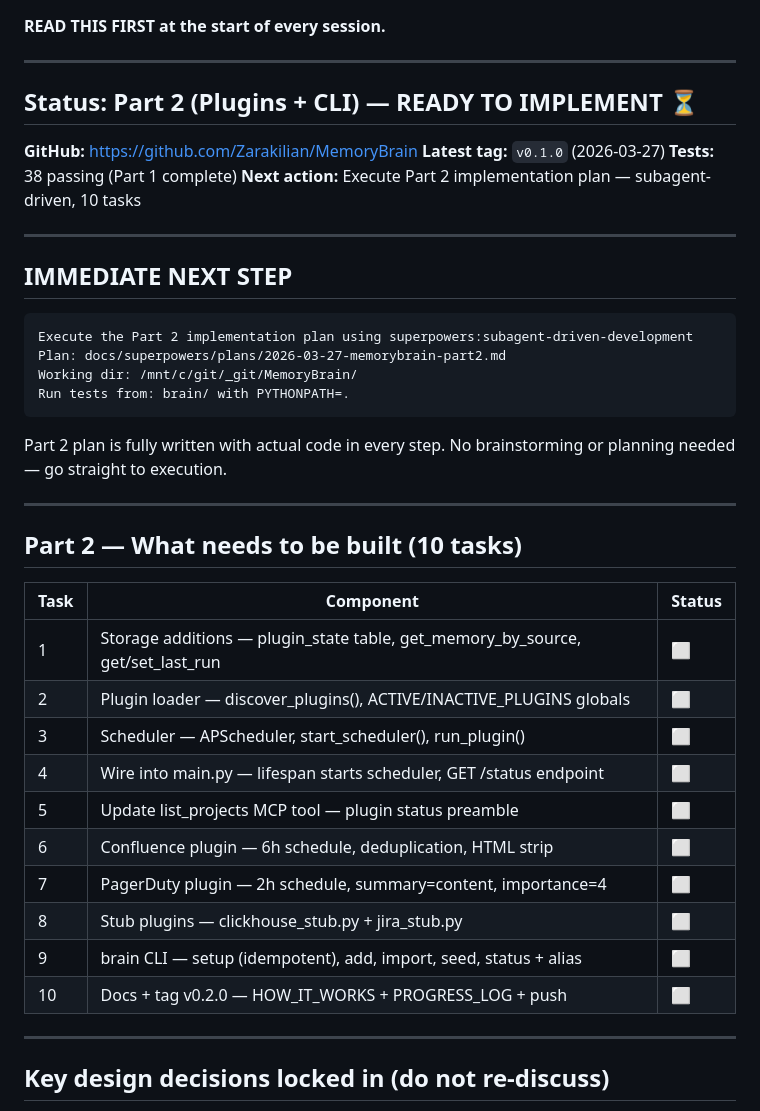
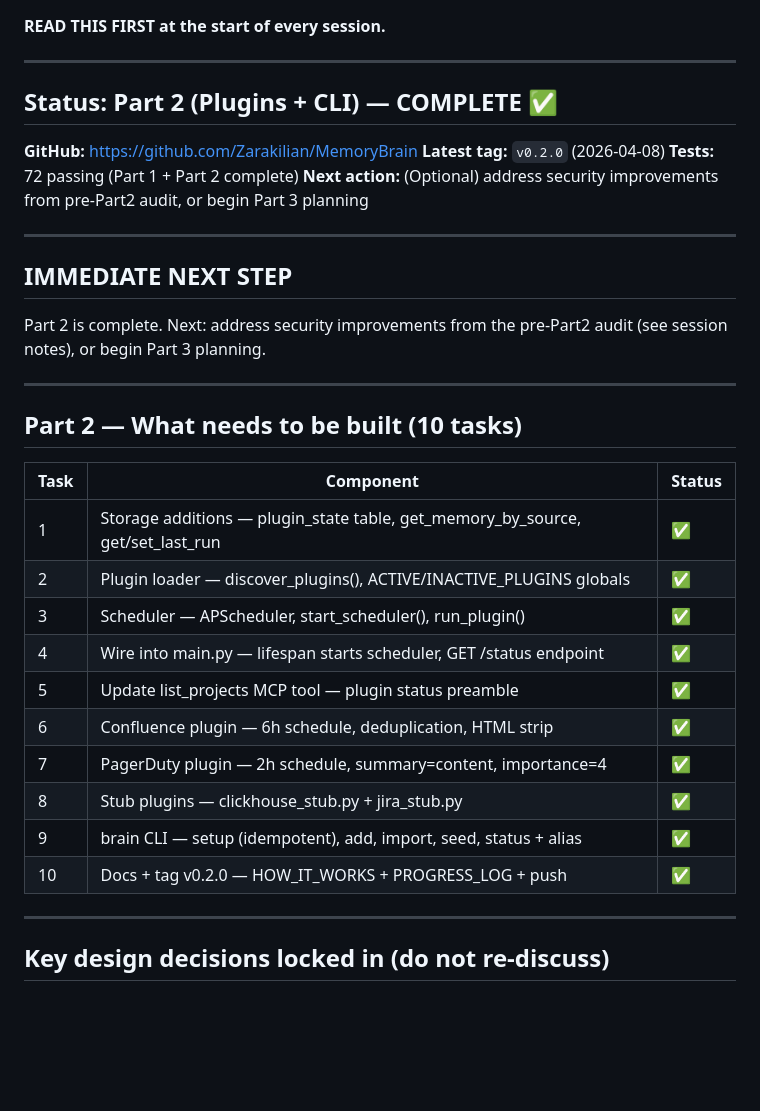
Before and after one commit to Zarakilian/MemoryBrain, a Markdown page: PROGRESS_LOG.md, the part around the change. Drawn GitHub-style; blank space fills up the shorter version.

````diff
--- a/PROGRESS_LOG.md
+++ b/PROGRESS_LOG.md
@@ -4,25 +4,18 @@
 
 ---
 
-## Status: Part 2 (Plugins + CLI) — READY TO IMPLEMENT ⏳
+## Status: Part 2 (Plugins + CLI) — COMPLETE ✅
 
 **GitHub:** https://github.com/Zarakilian/MemoryBrain
-**Latest tag:** `v0.1.0` (2026-03-27)
-**Tests:** 38 passing (Part 1 complete)
-**Next action:** Execute Part 2 implementation plan — subagent-driven, 10 tasks
+**Latest tag:** `v0.2.0` (2026-04-08)
+**Tests:** 72 passing (Part 1 + Part 2 complete)
+**Next action:** (Optional) address security improvements from pre-Part2 audit, or begin Part 3 planning
 
 ---
 
 ## IMMEDIATE NEXT STEP
 
-```
-Execute the Part 2 implementation plan using superpowers:subagent-driven-development
-Plan: docs/superpowers/plans/2026-03-27-memorybrain-part2.md
-Working dir: /mnt/c/git/_git/MemoryBrain/
-Run tests from: brain/ with PYTHONPATH=.
-```
-
-Part 2 plan is fully written with actual code in every step. No brainstorming or planning needed — go straight to execution.
+Part 2 is complete. Next: address security improvements from the pre-Part2 audit (see session notes), or begin Part 3 planning.
 
 ---
 
@@ -30,16 +23,16 @@ Part 2 plan is fully written with actual code in every step. No brainstorming or
 
 | Task | Component | Status |
 |---|---|---|
-| 1 | Storage additions — plugin_state table, get_memory_by_source, get/set_last_run | ⬜ |
-| 2 | Plugin loader — discover_plugins(), ACTIVE/INACTIVE_PLUGINS globals | ⬜ |
-| 3 | Scheduler — APScheduler, start_scheduler(), run_plugin() | ⬜ |
-| 4 | Wire into main.py — lifespan starts scheduler, GET /status endpoint | ⬜ |
-| 5 | Update list_projects MCP tool — plugin status preamble | ⬜ |
-| 6 | Confluence plugin — 6h schedule, deduplication, HTML strip | ⬜ |
-| 7 | PagerDuty plugin — 2h schedule, summary=content, importance=4 | ⬜ |
-| 8 | Stub plugins — clickhouse_stub.py + jira_stub.py | ⬜ |
-| 9 | brain CLI — setup (idempotent), add, import, seed, status + alias | ⬜ |
-| 10 | Docs + tag v0.2.0 — HOW_IT_WORKS + PROGRESS_LOG + push | ⬜ |
+| 1 | Storage additions — plugin_state table, get_memory_by_source, get/set_last_run | ✅ |
+| 2 | Plugin loader — discover_plugins(), ACTIVE/INACTIVE_PLUGINS globals | ✅ |
+| 3 | Scheduler — APScheduler, start_scheduler(), run_plugin() | ✅ |
+| 4 | Wire into main.py — lifespan starts scheduler, GET /status endpoint | ✅ |
+| 5 | Update list_projects MCP tool — plugin status preamble | ✅ |
+| 6 | Confluence plugin — 6h schedule, deduplication, HTML strip | ✅ |
+| 7 | PagerDuty plugin — 2h schedule, summary=content, importance=4 | ✅ |
+| 8 | Stub plugins — clickhouse_stub.py + jira_stub.py | ✅ |
+| 9 | brain CLI — setup (idempotent), add, import, seed, status + alias | ✅ |
+| 10 | Docs + tag v0.2.0 — HOW_IT_WORKS + PROGRESS_LOG + push | ✅ |
 
 ---
 
````
Also changed, not shown: HOW_IT_WORKS.md (+46 -1 lines).
